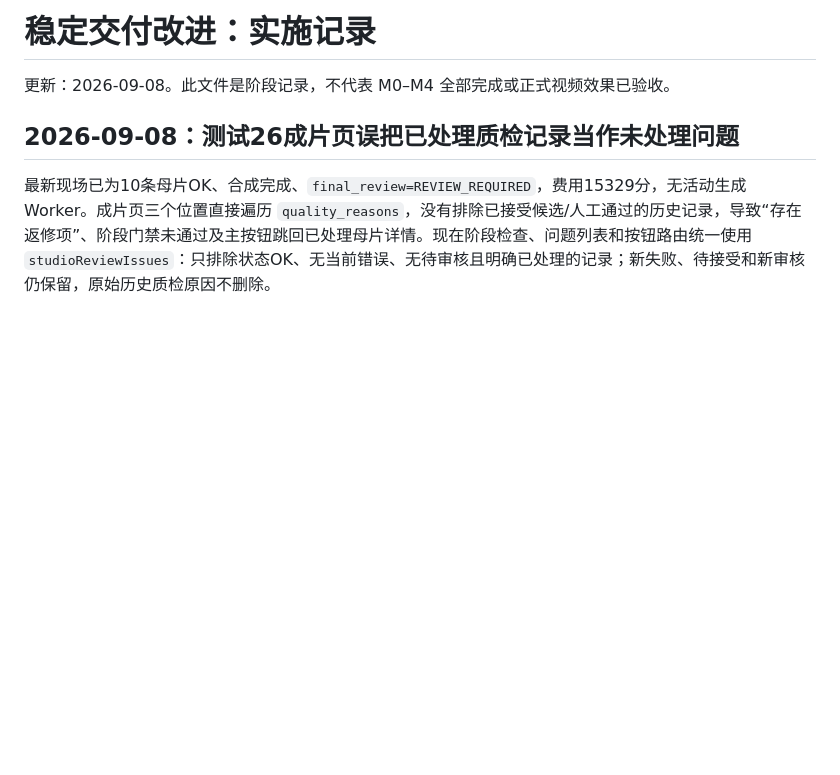
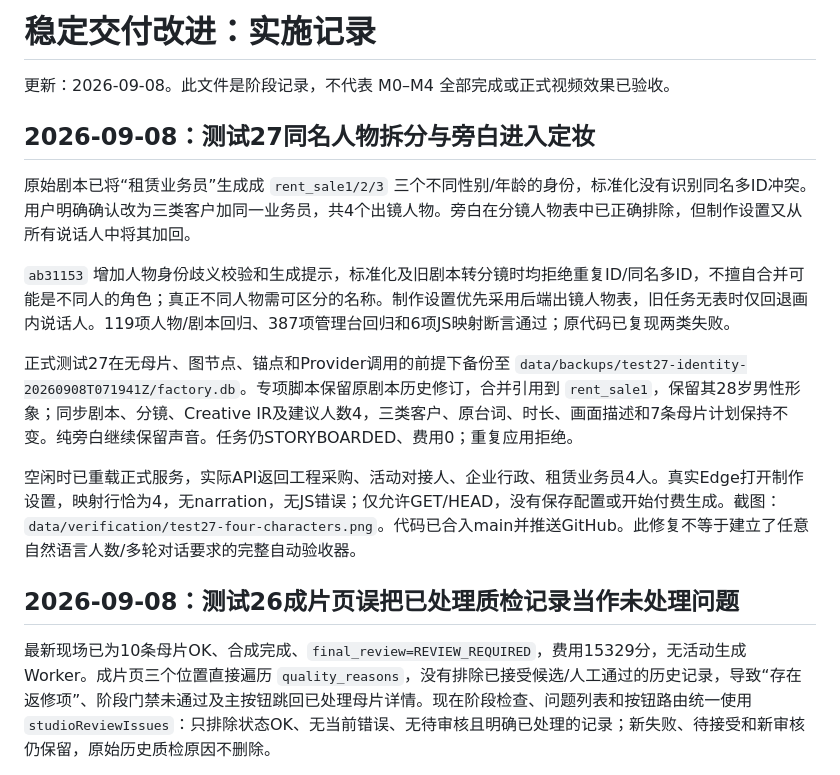
Before and after one commit to Zhou004692/ai-video-factory-skill, a Markdown page: docs/testing/stable-delivery-progress.md, the part around the change. Drawn GitHub-style; blank space fills up the shorter version.

Commit message:
docs: record Test27 four-character repair and live verification

```diff
--- a/docs/testing/stable-delivery-progress.md
+++ b/docs/testing/stable-delivery-progress.md
@@ -1,6 +1,16 @@
 # 稳定交付改进：实施记录
 
 更新：2026-09-08。此文件是阶段记录，不代表 M0–M4 全部完成或正式视频效果已验收。
+
+## 2026-09-08：测试27同名人物拆分与旁白进入定妆
+
+原始剧本已将“租赁业务员”生成成 `rent_sale1/2/3` 三个不同性别/年龄的身份，标准化没有识别同名多ID冲突。用户明确确认改为三类客户加同一业务员，共4个出镜人物。旁白在分镜人物表中已正确排除，但制作设置又从所有说话人中将其加回。
+
+`ab31153` 增加人物身份歧义校验和生成提示，标准化及旧剧本转分镜时均拒绝重复ID/同名多ID，不擅自合并可能是不同人的角色；真正不同人物需可区分的名称。制作设置优先采用后端出镜人物表，旧任务无表时仅回退画内说话人。119项人物/剧本回归、387项管理台回归和6项JS映射断言通过；原代码已复现两类失败。
+
+正式测试27在无母片、图节点、锚点和Provider调用的前提下备份至 `data/backups/test27-identity-20260908T071941Z/factory.db`。专项脚本保留原剧本历史修订，合并引用到 `rent_sale1`，保留其28岁男性形象；同步剧本、分镜、Creative IR及建议人数4，三类客户、原台词、时长、画面描述和7条母片计划保持不变。纯旁白继续保留声音。任务仍STORYBOARDED、费用0；重复应用拒绝。
+
+空闲时已重载正式服务，实际API返回工程采购、活动对接人、企业行政、租赁业务员4人。真实Edge打开制作设置，映射行恰为4，无narration，无JS错误；仅允许GET/HEAD，没有保存配置或开始付费生成。截图：`data/verification/test27-four-characters.png`。代码已合入main并推送GitHub。此修复不等于建立了任意自然语言人数/多轮对话要求的完整自动验收器。
 
 ## 2026-09-08：测试26成片页误把已处理质检记录当作未处理问题
 
```
